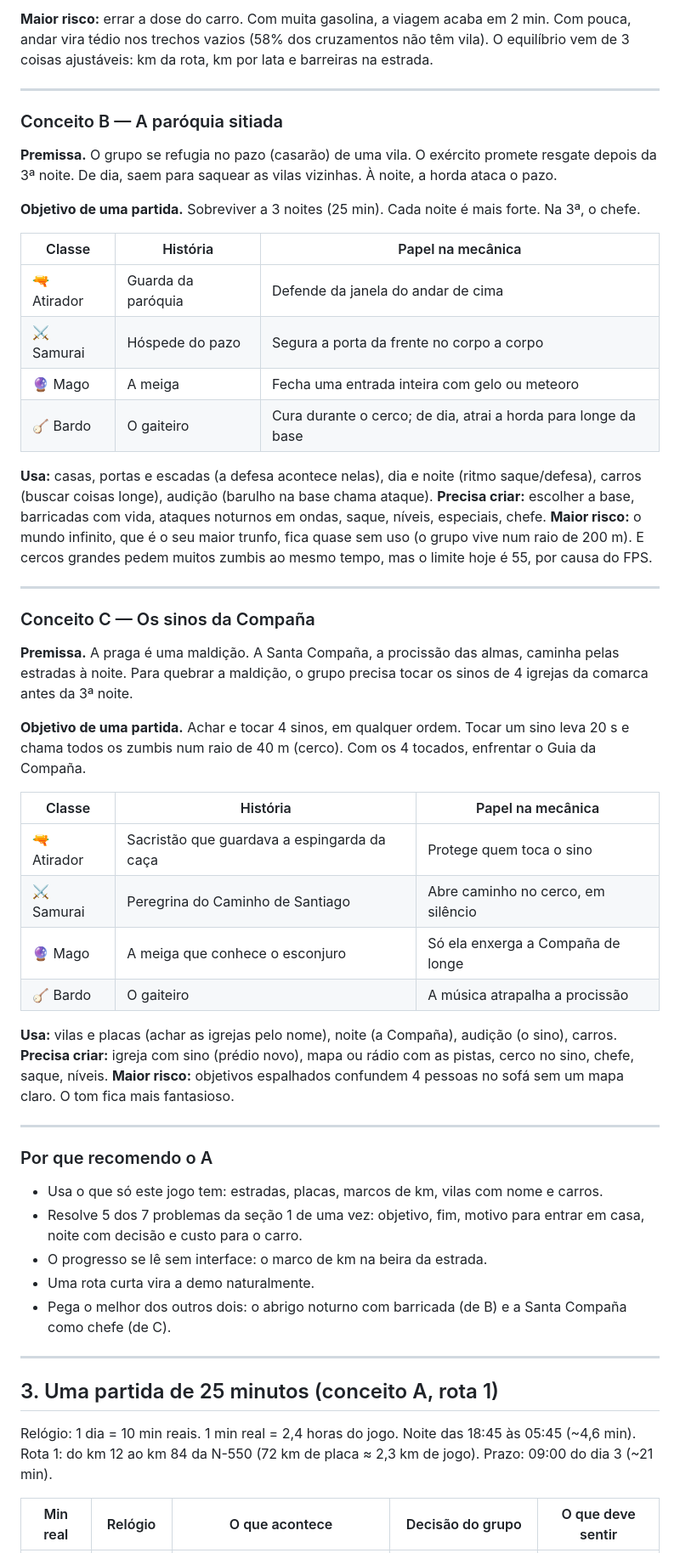
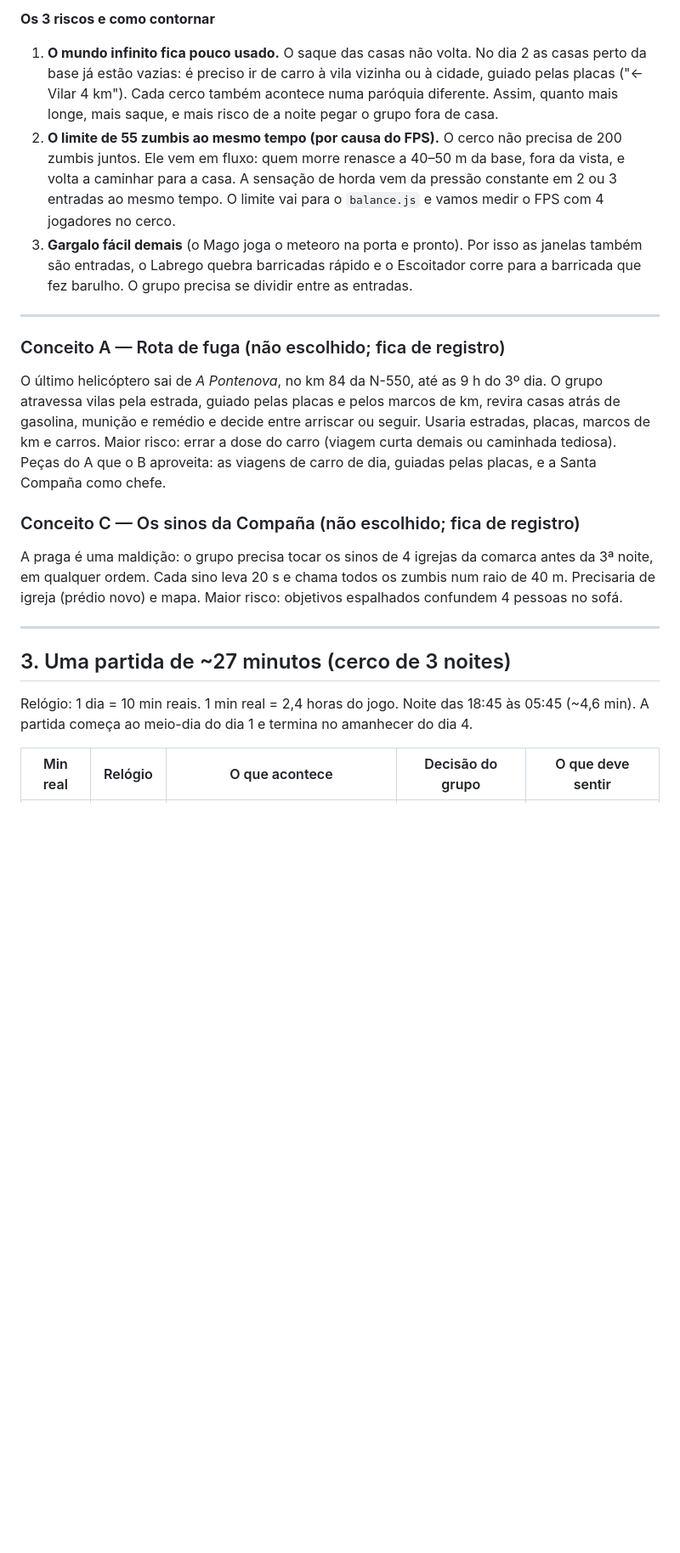
Before and after one commit to llr2ll/Game, a Markdown page: docs/GAME-DESIGN.md, the part around one of its changes. Shown at 85% size. Drawn GitHub-style; blank space fills up the shorter version.

```diff
--- a/docs/GAME-DESIGN.md
+++ b/docs/GAME-DESIGN.md
@@ -73,65 +83,35 @@ o final com sinalizador e helicóptero; tela de resultado; save.
 
-**Maior risco:** errar a dose do carro. Com muita gasolina, a viagem acaba em 2 min. Com pouca, andar vira tédio nos trechos vazios
-(58% dos cruzamentos não têm vila). O equilíbrio vem de 3 coisas ajustáveis: km da rota, km por lata e barreiras na estrada.
+**Os 3 riscos e como contornar**
+1. **O mundo infinito fica pouco usado.** O saque das casas não volta. No dia 2 as casas perto da base já estão vazias:
+   é preciso ir de carro à vila vizinha ou à cidade, guiado pelas placas ("← Vilar 4 km"). Cada cerco também acontece numa paróquia diferente.
+   Assim, quanto mais longe, mais saque, e mais risco de a noite pegar o grupo fora de casa.
+2. **O limite de 55 zumbis ao mesmo tempo (por causa do FPS).** O cerco não precisa de 200 zumbis juntos. Ele vem em fluxo:
+   quem morre renasce a 40–50 m da base, fora da vista, e volta a caminhar para a casa. A sensação de horda vem da pressão
+   constante em 2 ou 3 entradas ao mesmo tempo. O limite vai para o `balance.js` e vamos medir o FPS com 4 jogadores no cerco.
+3. **Gargalo fácil demais** (o Mago joga o meteoro na porta e pronto). Por isso as janelas também são entradas,
+   o Labrego quebra barricadas rápido e o Escoitador corre para a barricada que fez barulho. O grupo precisa se dividir entre as entradas.
 
 ---
 
-### Conceito B — A paróquia sitiada
+### Conceito A — Rota de fuga (não escolhido; fica de registro)
 
-**Premissa.** O grupo se refugia no pazo (casarão) de uma vila. O exército promete resgate depois da 3ª noite.
-De dia, saem para saquear as vilas vizinhas. À noite, a horda ataca o pazo.
+O último helicóptero sai de *A Pontenova*, no km 84 da N-550, até as 9 h do 3º dia. O grupo atravessa vilas pela estrada,
+guiado pelas placas e pelos marcos de km, revira casas atrás de gasolina, munição e remédio e decide entre arriscar ou seguir.
+Usaria estradas, placas, marcos de km e carros. Maior risco: errar a dose do carro (viagem curta demais ou caminhada tediosa).
+Peças do A que o B aproveita: as viagens de carro de dia, guiadas pelas placas, e a Santa Compaña como chefe.
 
-**Objetivo de uma partida.** Sobreviver a 3 noites (25 min). Cada noite é mais forte. Na 3ª, o chefe.
+### Conceito C — Os sinos da Compaña (não escolhido; fica de registro)
 
-| Classe | História | Papel na mecânica |
-|---|---|---|
-| 🔫 Atirador | Guarda da paróquia | Defende da janela do andar de cima |
-| ⚔️ Samurai | Hóspede do pazo | Segura a porta da frente no corpo a corpo |
-| 🔮 Mago | A meiga | Fecha uma entrada inteira com gelo ou meteoro |
-| 🪕 Bardo | O gaiteiro | Cura durante o cerco; de dia, atrai a horda para longe da base |
-
-**Usa:** casas, portas e escadas (a defesa acontece nelas), dia e noite (ritmo saque/defesa), carros (buscar coisas longe),
-audição (barulho na base chama ataque).
-**Precisa criar:** escolher a base, barricadas com vida, ataques noturnos em ondas, saque, níveis, especiais, chefe.
-**Maior risco:** o mundo infinito, que é o seu maior trunfo, fica quase sem uso (o grupo vive num raio de 200 m).
-E cercos grandes pedem muitos zumbis ao mesmo tempo, mas o limite hoje é 55, por causa do FPS.
+A praga é uma maldição: o grupo precisa tocar os sinos de 4 igrejas da comarca antes da 3ª noite, em qualquer ordem.
+Cada sino leva 20 s e chama todos os zumbis num raio de 40 m. Precisaria de igreja (prédio novo) e mapa. Maior risco:
+objetivos espalhados confundem 4 pessoas no sofá.
 
 ---
 
-### Conceito C — Os sinos da Compaña
-
-**Premissa.** A praga é uma maldição. A Santa Compaña, a procissão das almas, caminha pelas estradas à noite.
-Para quebrar a maldição, o grupo precisa tocar os sinos de 4 igrejas da comarca antes da 3ª noite.
-
-**Objetivo de uma partida.** Achar e tocar 4 sinos, em qualquer ordem. Tocar um sino leva 20 s e chama todos os zumbis num raio de 40 m (cerco).
-Com os 4 tocados, enfrentar o Guia da Compaña.
-
-| Classe | História | Papel na mecânica |
-|---|---|---|
-| 🔫 Atirador | Sacristão que guardava a espingarda da caça | Protege quem toca o sino |
-| ⚔️ Samurai | Peregrina do Caminho de Santiago | Abre caminho no cerco, em silêncio |
-| 🔮 Mago | A meiga que conhece o esconjuro | Só ela enxerga a Compaña de longe |
-| 🪕 Bardo | O gaiteiro | A música atrapalha a procissão |
-
-**Usa:** vilas e placas (achar as igrejas pelo nome), noite (a Compaña), audição (o sino), carros.
-**Precisa criar:** igreja com sino (prédio novo), mapa ou rádio com as pistas, cerco no sino, chefe, saque, níveis.
-**Maior risco:** objetivos espalhados confundem 4 pessoas no sofá sem um mapa claro. O tom fica mais fantasioso.
-
----
-
-### Por que recomendo o A
-- Usa o que só este jogo tem: estradas, placas, marcos de km, vilas com nome e carros.
-- Resolve 5 dos 7 problemas da seção 1 de uma vez: objetivo, fim, motivo para entrar em casa, noite com decisão e custo para o carro.
-- O progresso se lê sem interface: o marco de km na beira da estrada.
-- Uma rota curta vira a demo naturalmente.
-- Pega o melhor dos outros dois: o abrigo noturno com barricada (de B) e a Santa Compaña como chefe (de C).
-
----
-
-## 3. Uma partida de 25 minutos (conceito A, rota 1)
+## 3. Uma partida de ~27 minutos (cerco de 3 noites)
 
 Relógio: 1 dia = 10 min reais. 1 min real = 2,4 horas do jogo. Noite das 18:45 às 05:45 (~4,6 min).
-Rota 1: do km 12 ao km 84 da N-550 (72 km de placa ≈ 2,3 km de jogo). Prazo: 09:00 do dia 3 (~21 min).
+A partida começa ao meio-dia do dia 1 e termina no amanhecer do dia 4.
 
 | Min real | Relógio | O que acontece | Decisão do grupo | O que deve sentir |
 |---|---|---|---|---|
```
Also changed, not shown: other parts of docs/GAME-DESIGN.md (+141 -128 lines), CLAUDE.md (+13 -5 lines).
